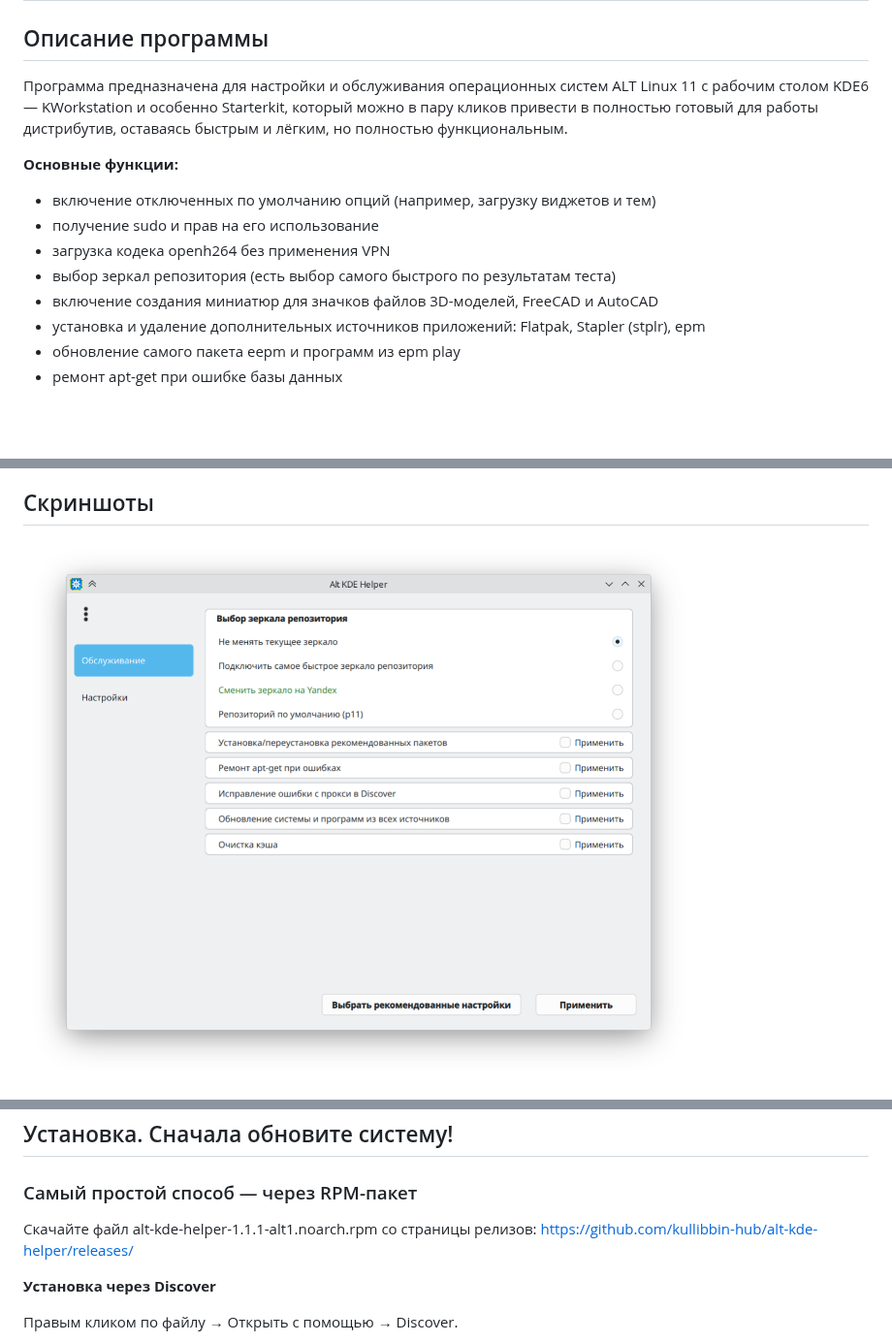
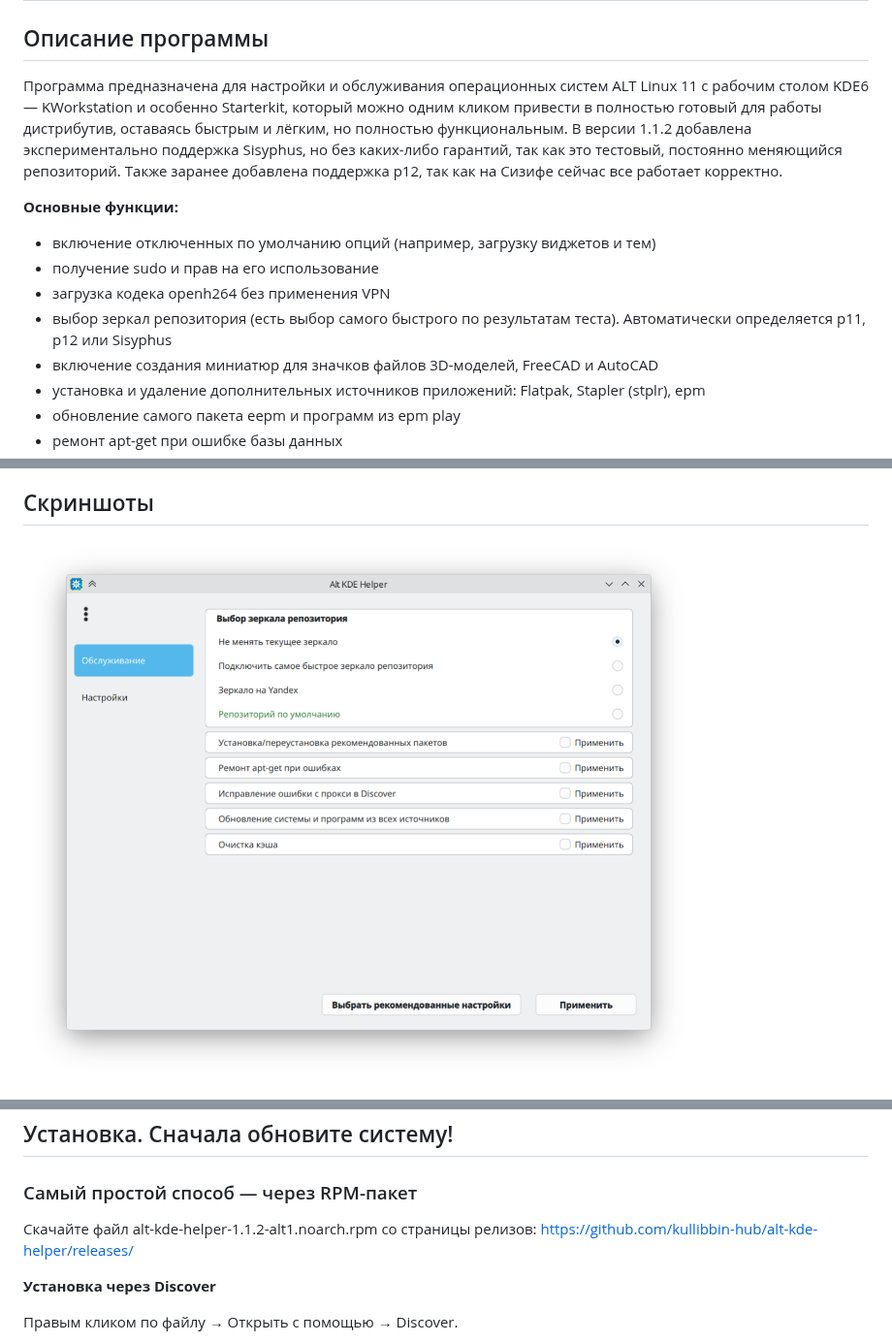
Before and after one commit to kullibbin-hub/alt-kde-helper, a Markdown page: README.md, 3 parts joined by grey strips. Shown at 97% size. Rendered like a GitHub page; pictures changed too: screenshots/alt-kde-helper1.png; blank space fills up the shorter version.

```diff
--- a/README.md
+++ b/README.md
@@ -2,14 +2,14 @@
 
 ## Описание программы
 
-Программа предназначена для настройки и обслуживания операционных систем ALT Linux 11 с рабочим столом KDE6 — KWorkstation и особенно Starterkit, который можно в пару кликов привести в полностью готовый для работы дистрибутив, оставаясь быстрым и лёгким, но полностью функциональным.
+Программа предназначена для настройки и обслуживания операционных систем ALT Linux 11 с рабочим столом KDE6 — KWorkstation и особенно Starterkit, который можно одним кликом привести в полностью готовый для работы дистрибутив, оставаясь быстрым и лёгким, но полностью функциональным. В версии 1.1.2 добавлена экспериментально поддержка Sisyphus, но без каких-либо гарантий, так как это тестовый, постоянно меняющийся репозиторий. Также заранее добавлена поддержка p12, так как на Сизифе сейчас все работает корректно.
 
 **Основные функции:**
 
 - включение отключенных по умолчанию опций (например, загрузку виджетов и тем)
 - получение sudo и прав на его использование
 - загрузка кодека openh264 без применения VPN
-- выбор зеркал репозитория (есть выбор самого быстрого по результатам теста)
+- выбор зеркал репозитория (есть выбор самого быстрого по результатам теста). Автоматически определяется p11, p12  или Sisyphus
 - включение создания миниатюр для значков файлов 3D-моделей, FreeCAD и AutoCAD
 - установка и удаление дополнительных источников приложений: Flatpak, Stapler (stplr), epm
 - обновление самого пакета eepm и программ из epm play
@@ -33,7 +33,7 @@
 
 ### Самый простой способ — через RPM-пакет
 
-Скачайте файл alt-kde-helper-1.1.1-alt1.noarch.rpm со страницы релизов:
+Скачайте файл alt-kde-helper-1.1.2-alt1.noarch.rpm со страницы релизов:
 https://github.com/kullibbin-hub/alt-kde-helper/releases/
 
 **Установка через Discover**
```
Also changed, not shown: other parts of README.md (+3 -3 lines), 6 other files.
